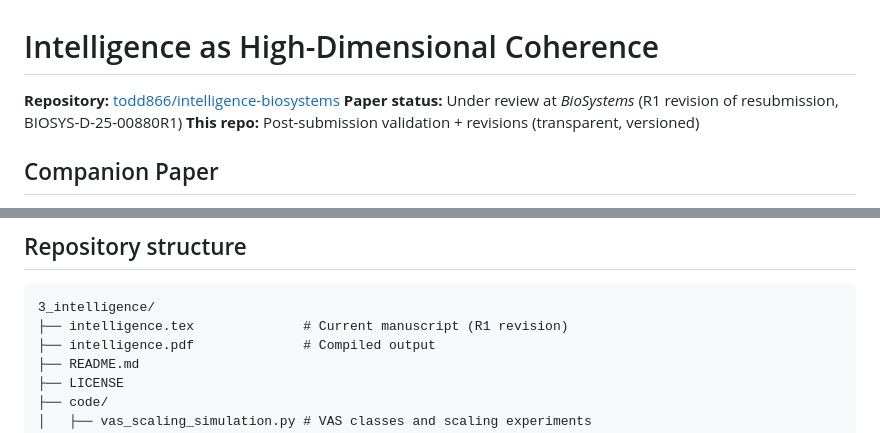
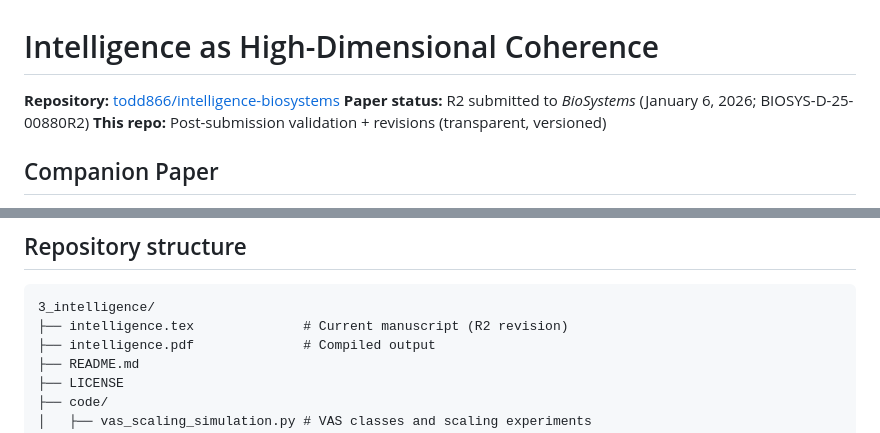
Before and after one commit to todd866/intelligence-biosystems, a Markdown page: README.md, 2 parts joined by grey strips. Rendered like a GitHub page.

Commit message:
Update README: R2 submitted (Jan 6, 2026)
🤖 Generated with [Claude Code](https://claude.com/claude-code)

Co-Authored-By: Claude Opus 4.5 <noreply@anthropic.com>

````diff
--- a/README.md
+++ b/README.md
@@ -1,7 +1,7 @@
 # Intelligence as High-Dimensional Coherence
 
 **Repository:** [todd866/intelligence-biosystems](https://github.com/todd866/intelligence-biosystems)
-**Paper status:** Under review at *BioSystems* (R1 revision of resubmission, BIOSYS-D-25-00880R1)
+**Paper status:** R2 submitted to *BioSystems* (January 6, 2026; BIOSYS-D-25-00880R2)
 **This repo:** Post-submission validation + revisions (transparent, versioned)
 
 ## Companion Paper
@@ -54,7 +54,7 @@ Cortical dynamics exceed observable dimensionality by two orders of magnitude.
 
 ```
 3_intelligence/
-├── intelligence.tex              # Current manuscript (R1 revision)
+├── intelligence.tex              # Current manuscript (R2 revision)
 ├── intelligence.pdf              # Compiled output
 ├── README.md
 ├── LICENSE
````
